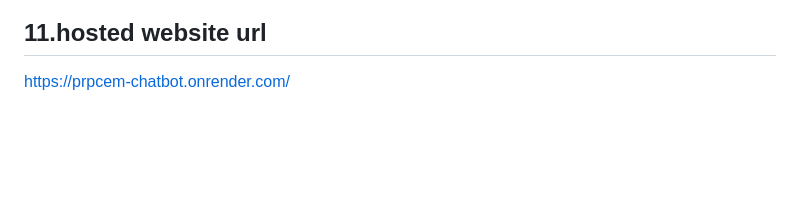
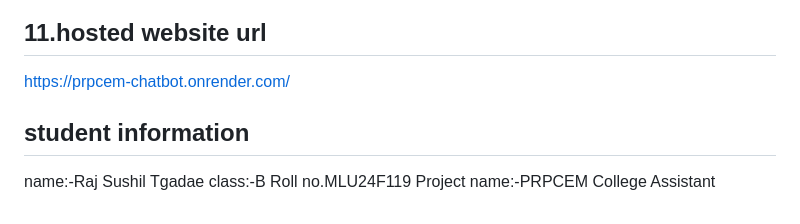
Before and after one commit to rajtagade995-code/PRPCEM-Chatbot, a Markdown page: README.md, the part around the change. Drawn GitHub-style; blank space fills up the shorter version.

```diff
--- a/README.md
+++ b/README.md
@@ -291,3 +291,9 @@ Engineered with 100% free, open-source traditional programming (Zero ML / No Pai
 
 ## 11.hosted website url
 https://prpcem-chatbot.onrender.com/
+
+## student information
+name:-Raj Sushil Tgadae
+class:-B
+Roll no.MLU24F119
+Project name:-PRPCEM College Assistant
```
